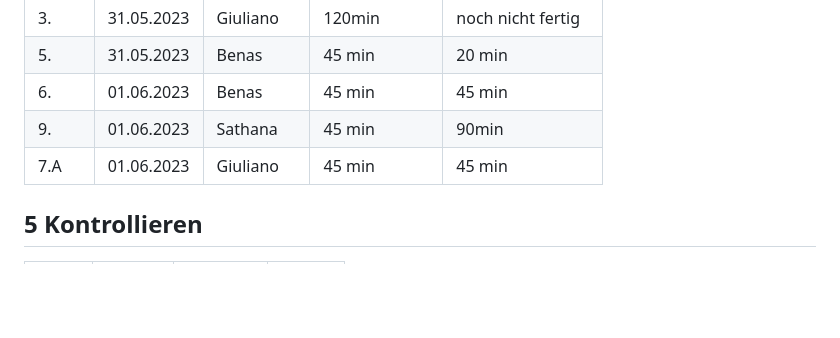
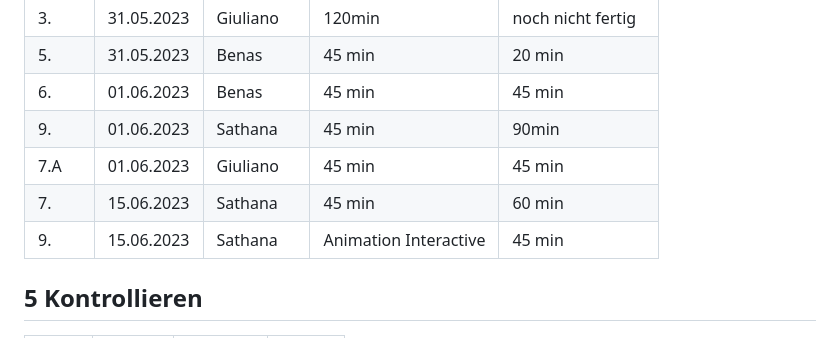
Before and after one commit to GM21GM/LA1600, a Markdown page: README.md, the part around the change. GitHub-like rendering; blank space fills up the shorter version.

```diff
--- a/README.md
+++ b/README.md
@@ -92,7 +92,9 @@ Neu 6.1 : Wir haben entschieden, unser Design zu verändern
 | 5.  | 31.05.2023 | Benas | 45 min | 20 min |
 | 6.  | 01.06.2023 | Benas | 45 min | 45 min |
 | 9.  | 01.06.2023 | Sathana | 45 min | 90min |
-| 7.A | 01.06.2023   | Giuliano | 45 min      |  45 min          |
+| 7.A | 01.06.2023 | Giuliano | 45 min      |  45 min          |
+| 7.  | 15.06.2023 | Sathana | 45 min | 60 min |
+| 9.  | 15.06.2023 | Sathana | Animation Interactive | 45 min | noch nicht fertig |
 
 
 
```
